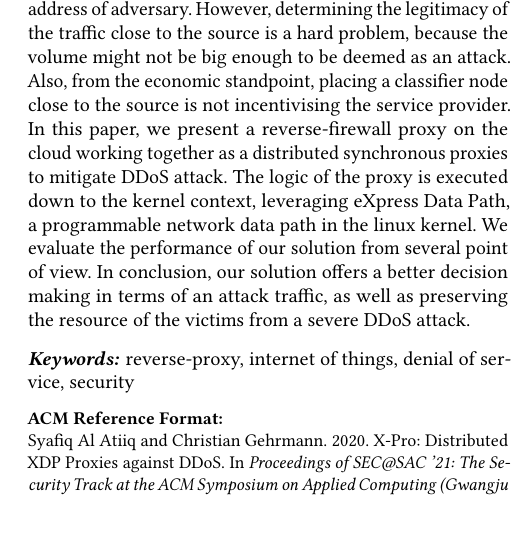
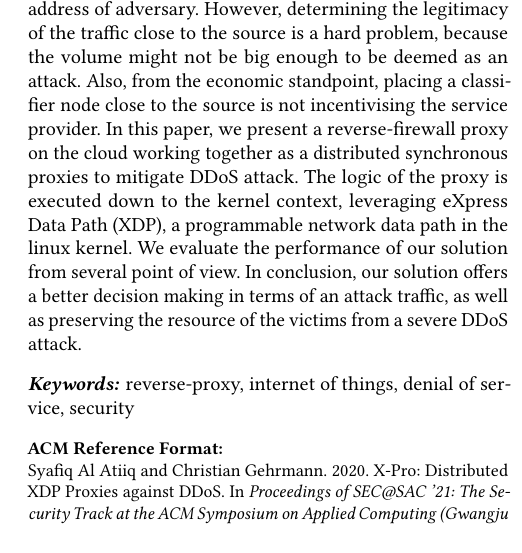
Before and after one commit to syafiq/xpro, a LaTeX paper (paper/paper_acm/krep.tex): part of one column of page 1 of 6, cut so that both start at the same text, the shorter picture padded with empty space. Compiled offline with pdfLaTeX.

Commit message:
update paper

```diff
--- a/paper/paper_acm/krep.tex
+++ b/paper/paper_acm/krep.tex
@@ -104,7 +104,7 @@
 \begin{abstract}
 The concept of Internet of Things promised to connect billions of devices around the globe to the internet and capable to communicate each other. However, the device itself is especially vulnerable to be used as a bot to launch a massive Distributed-Denial-of-Service attack. The main problem with the IoT devices are usually resource-constrained, such that implementing a strong security protection is a non-trivial problem. Hence, they are easily turned from a usable embedded device into a bot for launching DDoS attack.
 
-A source-based DDoS detection could help reducing the impact of DDoS attack by blocking traffic from the source address of adversary. However, determining the legitimacy of the traffic close to the source is a hard problem, because the volume might not be big enough to be deemed as an attack. Also, from the economic standpoint, placing a classifier node close to the source is not incentivising the service provider. In this paper, we present a reverse-firewall proxy on the cloud working together as a distributed synchronous proxies to mitigate DDoS attack. The logic of the proxy is executed down to the kernel context, leveraging eXpress Data Path, a programmable network data path in the linux kernel. We evaluate the performance of our solution from several point of view. In conclusion, our solution offers a better decision making in terms of an attack traffic, as well as preserving the resource of the victims from a severe DDoS attack.
+A source-based DDoS detection could help reducing the impact of DDoS attack by blocking traffic from the source address of adversary. However, determining the legitimacy of the traffic close to the source is a hard problem, because the volume might not be big enough to be deemed as an attack. Also, from the economic standpoint, placing a classifier node close to the source is not incentivising the service provider. In this paper, we present a reverse-firewall proxy on the cloud working together as a distributed synchronous proxies to mitigate DDoS attack. The logic of the proxy is executed down to the kernel context, leveraging eXpress Data Path (XDP), a programmable network data path in the linux kernel. We evaluate the performance of our solution from several point of view. In conclusion, our solution offers a better decision making in terms of an attack traffic, as well as preserving the resource of the victims from a severe DDoS attack.
 \end{abstract}
 
 %%
```
Also changed, not shown: paper/paper_acm/krep.pdf.
